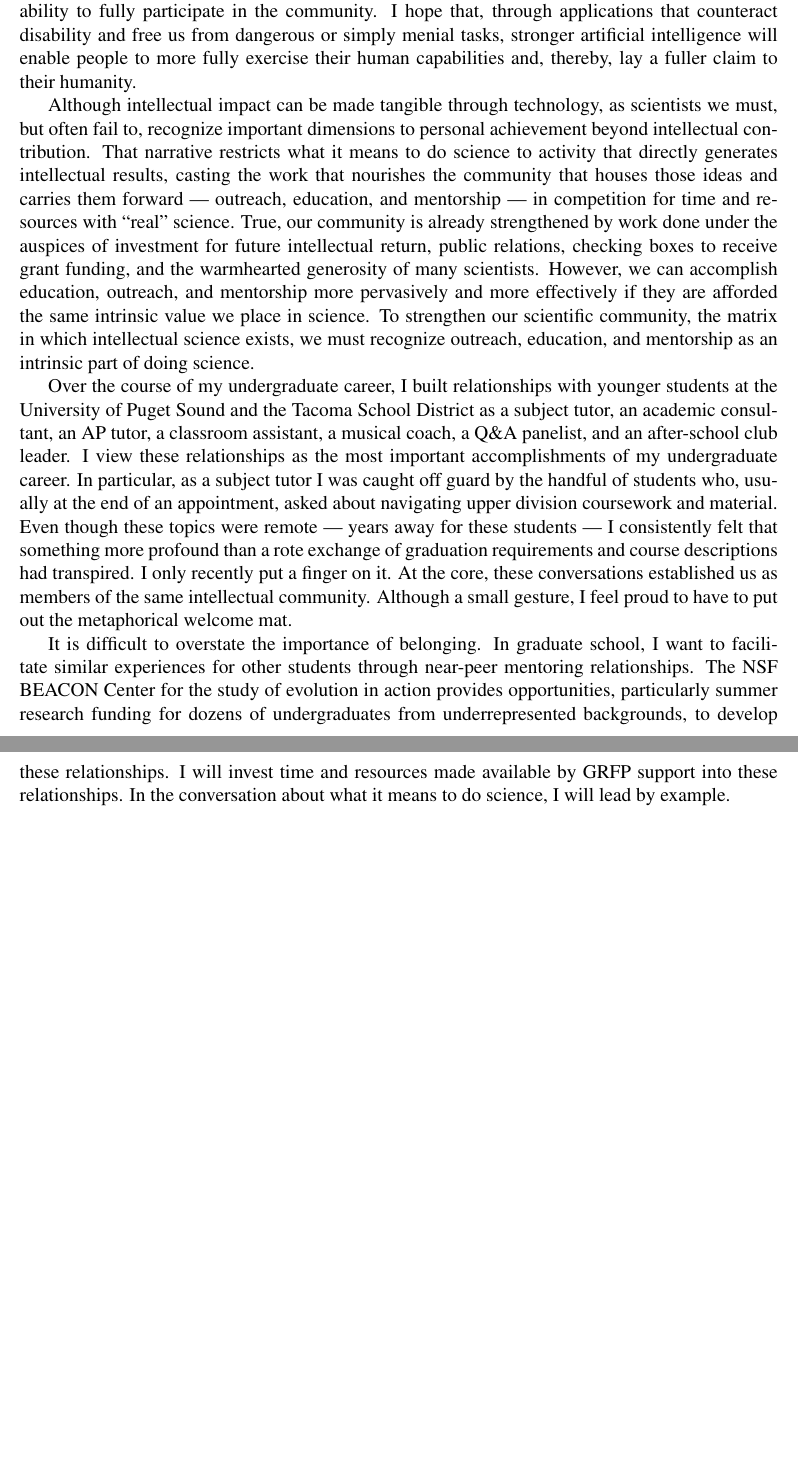
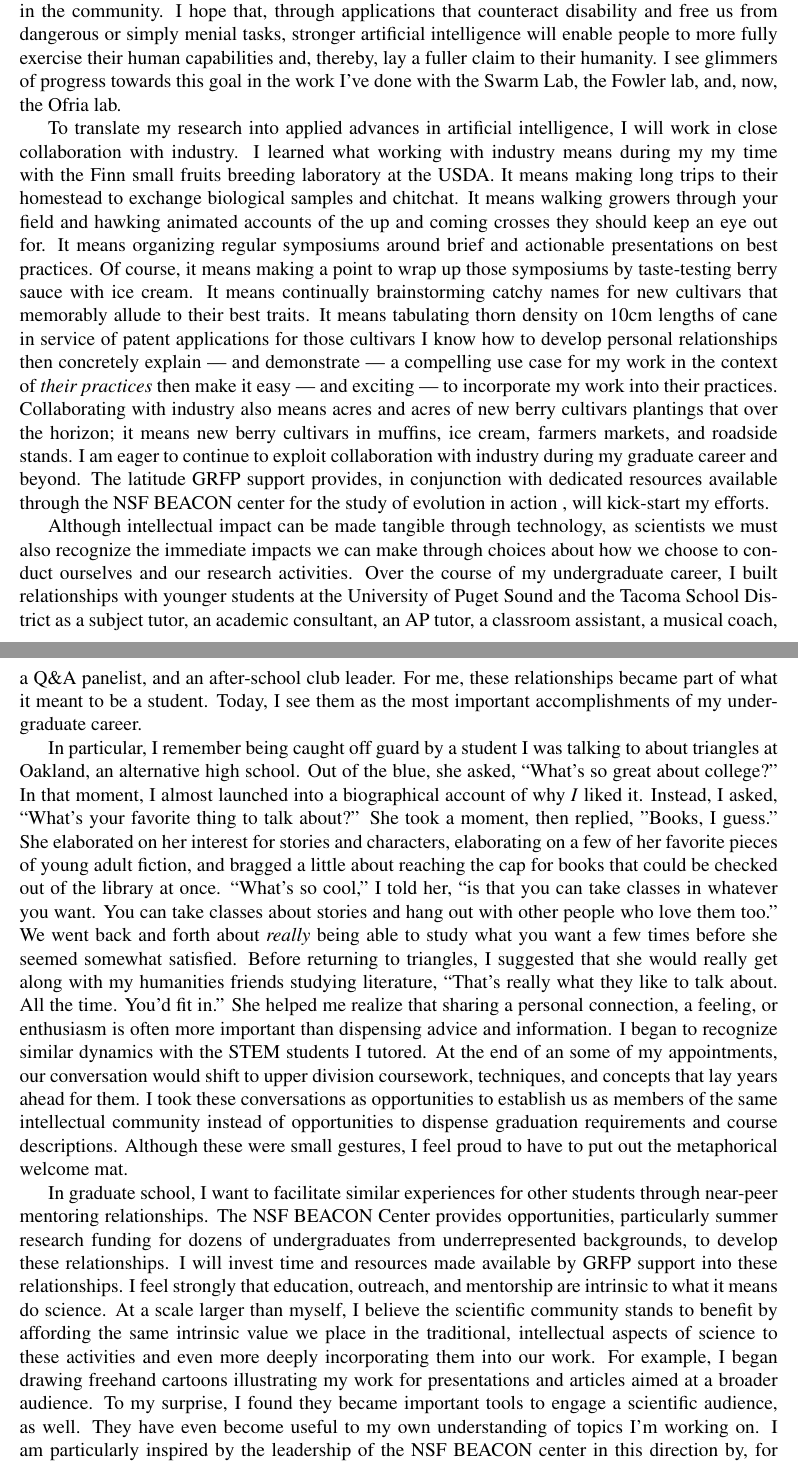
Before and after one commit to mmore500/grfp-personal, a LaTeX book (main.tex, which reads tex/career.tex, tex/conclusion.tex): two parts of pages 3 and 4 of 4 before the commit and two parts of pages 3 and 4 of 5 after it, joined at a grey line, cut so that both start at the same text, the shorter picture padded with empty space. Compiled offline with pdfLaTeX.

Commit message:
Edits from Pierre

```diff
--- a/tex/career.tex
+++ b/tex/career.tex
@@ -9,3 +9,17 @@ I strive to check this tendency in myself.
 When reflecting on the potential human impact of advances in computing, I am reminded of my father, who volunteers with the Dial-A-Bus program in Benton county.
 He serves individuals who would be otherwise unable to get around town, curtailing their ability to fully participate in the community.
 I hope that, through applications that counteract disability and free us from dangerous or simply menial tasks, stronger artificial intelligence will enable people to more fully exercise their human capabilities and, thereby, lay a fuller claim to their humanity.
+I see glimmers of progress towards this goal in the work I've done with the Swarm Lab, the Fowler lab, and, now, the Ofria lab.
+
+To translate my research into applied advances in artificial intelligence, I will work in close collaboration with industry.
+I learned what working with industry means during my my time with the Finn small fruits breeding laboratory at the USDA.
+It means making long trips to their homestead to exchange biological samples and chitchat.
+It means walking growers through your field and hawking animated accounts of the up and coming crosses they should keep an eye out for.
+It means organizing regular symposiums around brief and actionable presentations on best practices.
+Of course, it means making a point to wrap up those symposiums by taste-testing berry sauce with ice cream.
+It means continually brainstorming catchy names for new cultivars that memorably allude to their best traits.
+It means tabulating thorn density on 10cm lengths of cane in service of patent applications for those cultivars
+I know how to develop personal relationships then concretely explain --- and demonstrate --- a compelling use case for my work in the context of \textit{their practices} then make it easy --- and exciting --- to incorporate my work into their practices.
+Collaborating with industry also means acres and acres of new berry cultivars plantings that over the horizon; it means new berry cultivars in muffins, ice cream, farmers markets, and roadside stands.
+I am eager to continue to exploit collaboration with industry during my graduate career and beyond.
+The latitude GRFP support provides, in conjunction with dedicated resources available through the NSF BEACON center for the study of evolution in action , will kick-start my efforts.
--- a/tex/conclusion.tex
+++ b/tex/conclusion.tex
@@ -1,20 +1,34 @@
 %\subsection{How NSF GRFP funding would help}
-Although intellectual impact can be made tangible through technology, as scientists we must, but often fail to, recognize important dimensions to personal achievement beyond intellectual contribution.
-That narrative restricts what it means to do science to activity that directly generates intellectual results, casting the work that nourishes the community that houses those ideas and carries them forward --- outreach, education, and mentorship --- in competition for time and resources with ``real'' science.
-True, our community is already strengthened by work done under the auspices of investment for future intellectual return, public relations, checking boxes to receive grant funding, and the warmhearted generosity of many scientists.
-However, we can accomplish education, outreach, and mentorship more pervasively and more effectively if they are afforded the same intrinsic value we place in science.
-To strengthen our scientific community, the matrix in which intellectual science exists, we must recognize outreach, education, and mentorship as an intrinsic part of doing science.
+Although intellectual impact can be made tangible through technology, as scientists we must also recognize the immediate impacts we can make through choices about how we choose to conduct ourselves and our research activities.
+Over the course of my undergraduate career, I built relationships with younger students at the University of Puget Sound and the Tacoma School District as a subject tutor, an academic consultant, an AP tutor, a classroom assistant, a musical coach, a Q\&A panelist, and an after-school club leader.
+For me, these relationships became part of what it meant to be a student.
+Today, I see them as the most important accomplishments of my undergraduate career.
 
-Over the course of my undergraduate career, I built relationships with younger students at the University of Puget Sound and the Tacoma School District as a subject tutor, an academic consultant, an AP tutor, a classroom assistant, a musical coach, a Q\&A panelist, and an after-school club leader.
-I view these relationships as the most important accomplishments of my undergraduate career.
-In particular, as a subject tutor I was caught off guard by the handful of students who, usually at the end of an appointment, asked about navigating upper division coursework and material.
-Even though these topics were remote --- years away for these students --- I consistently felt that something more profound than a rote exchange of graduation requirements and course descriptions had transpired.
-I only recently put a finger on it.
-At the core, these conversations established us as members of the same intellectual community.
-Although a small gesture, I feel proud to have to put out the metaphorical   welcome mat.
+In particular, I remember being caught off guard by a student I was talking to about triangles at Oakland, an alternative high school.
+Out of the blue, she asked, ``What's so great about college?''
+In that moment, I almost launched into a biographical account of why \textit{I} liked it.
+Instead, I asked, ``What's your favorite thing to talk about?''
+She took a moment, then replied, ''Books, I guess.''
+She elaborated on her interest for stories and characters, elaborating on a few of her favorite pieces of young adult fiction, and bragged a little about reaching the cap for books that could be checked out of the library at once.
+``What's so cool,'' I told her, ``is that you can take classes in whatever you want.
+You can take classes about stories and hang out with other people who love them too.''
+We went back and forth about \textit{really} being able to study what you want a few times before she seemed somewhat satisfied.
+Before returning to triangles, I suggested that she would really get along with my humanities friends studying literature,
+``That's really what they like to talk about.
+All the time.
+You'd fit in.''
+She helped me realize that sharing a personal connection, a feeling, or enthusiasm is often more important than dispensing advice and information.
+I began to recognize similar dynamics with the STEM students I tutored.
+At the end of an some of my appointments, our conversation would shift to upper division coursework, techniques, and concepts that lay years ahead for them.
+I took these conversations as opportunities to establish us as members of the same intellectual community instead of opportunities to dispense graduation requirements and course descriptions.
+Although these were small gestures, I feel proud to have to put out the metaphorical welcome mat.
 
-It is difficult to overstate the importance of belonging.
 In graduate school, I want to facilitate similar experiences for other students through near-peer mentoring relationships.
-The NSF BEACON Center for the study of evolution in action provides opportunities, particularly summer research funding for dozens of undergraduates from underrepresented backgrounds, to develop these relationships.
+The NSF BEACON Center provides opportunities, particularly summer research funding for dozens of undergraduates from underrepresented backgrounds, to develop these relationships.
 I will invest time and resources made available by GRFP support into these relationships.
-In the conversation about what it means to do science, I will lead by example.
+I feel strongly that education, outreach, and mentorship are intrinsic to what it means do science.
+At a scale larger than myself, I believe the scientific community stands to benefit by affording the same intrinsic value we place in the traditional, intellectual aspects of science to these activities and even more deeply incorporating them into our work.
+For example, I began drawing freehand cartoons illustrating my work for presentations and articles aimed at a broader audience.
+To my surprise, I found they became important tools to engage a scientific audience, as well.
+They have even become useful to my own understanding of topics I'm working on.
+I am particularly inspired by the leadership of the NSF BEACON center in this direction by, for example, repackaging research software as educational tools and leading outdoor field trips for schoolkids to collect data.
```
Also changed, not shown: tex/interests.tex (+13 -9 lines), tex/introduction.tex (+5 -5 lines), tex/research.tex (+1 -1 lines), tex/career.tex (10 more changed lines), tex/conclusion.tex (3 more changed lines).
